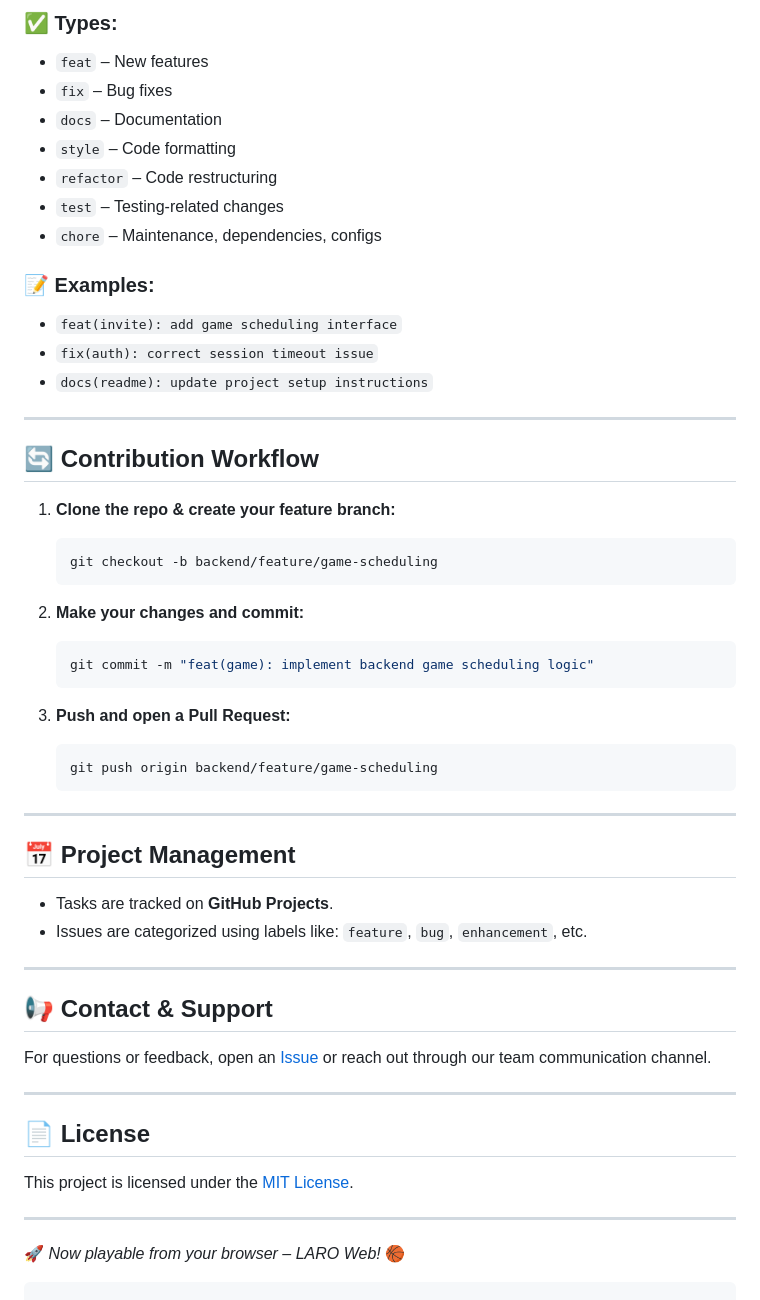
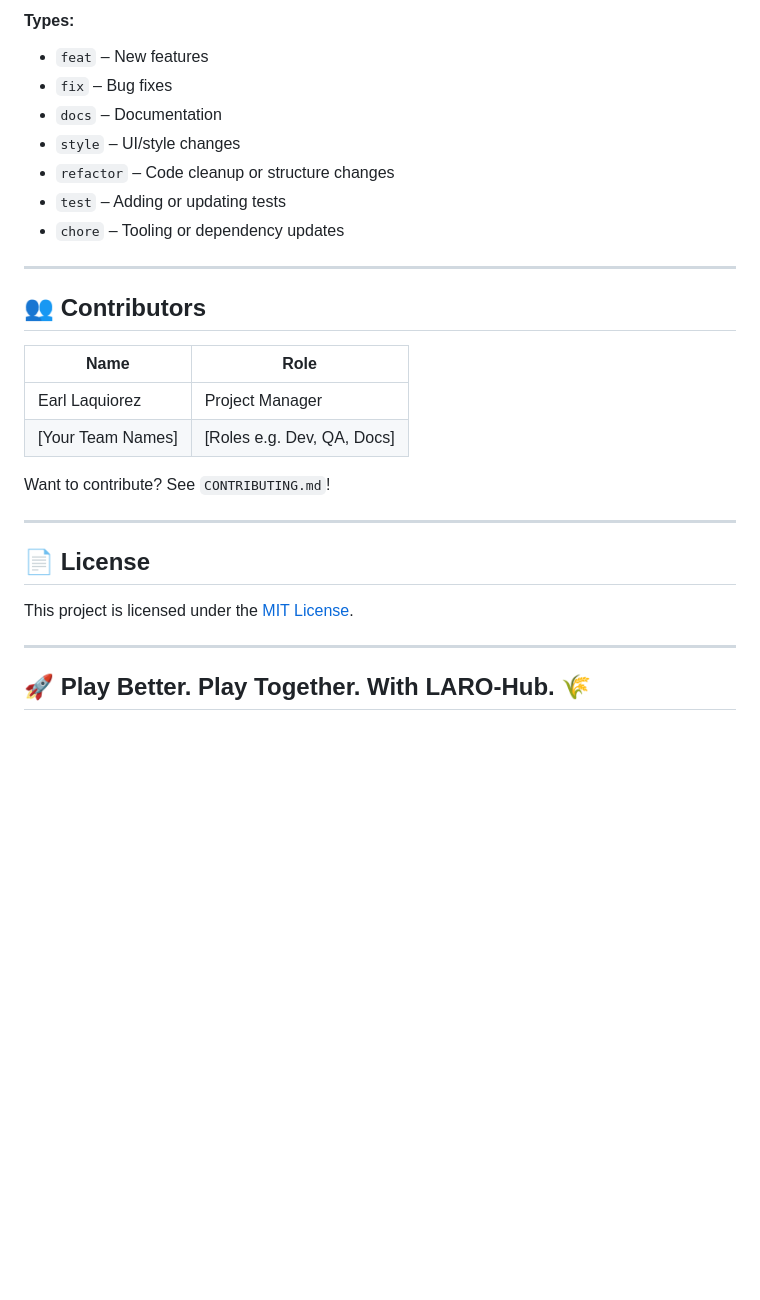
Before and after one commit to EjLaquiorez/LARO-Hub, a Markdown page: README.md, the part around one of its changes. GitHub-like rendering; blank space fills up the shorter version.

````diff
--- a/README.md
+++ b/README.md
@@ -113,58 +125,30 @@ Use this format:
 ```
 
-### ✅ Types:
+#### Types:
 - `feat` – New features
 - `fix` – Bug fixes
 - `docs` – Documentation
-- `style` – Code formatting
-- `refactor` – Code restructuring
-- `test` – Testing-related changes
-- `chore` – Maintenance, dependencies, configs
-
-### 📝 Examples:
-- `feat(invite): add game scheduling interface`
-- `fix(auth): correct session timeout issue`
-- `docs(readme): update project setup instructions`
+- `style` – UI/style changes
+- `refactor` – Code cleanup or structure changes
+- `test` – Adding or updating tests
+- `chore` – Tooling or dependency updates
 
 ---
 
-## 🔄 Contribution Workflow
+## 👥 Contributors
 
-1. **Clone the repo & create your feature branch:**
-   ```bash
-   git checkout -b backend/feature/game-scheduling
-   ```
+| Name              | Role                |
+|-------------------|---------------------|
+| Earl Laquiorez    | Project Manager     |
+| [Your Team Names] | [Roles e.g. Dev, QA, Docs] |
 
-2. **Make your changes and commit:**
-   ```bash
-   git commit -m "feat(game): implement backend game scheduling logic"
-   ```
-
-3. **Push and open a Pull Request:**
-   ```bash
-   git push origin backend/feature/game-scheduling
-   ```
-
----
-
-## 📅 Project Management
-
-- Tasks are tracked on **GitHub Projects**.
-- Issues are categorized using labels like: `feature`, `bug`, `enhancement`, etc.
-
----
-
-## 📢 Contact & Support
-
-For questions or feedback, open an [Issue](https://github.com/EjLaquiorez/LARO-Web/issues) or reach out through our team communication channel.
+Want to contribute? See `CONTRIBUTING.md`!
 
 ---
 
 ## 📄 License
-
 This project is licensed under the [MIT License](LICENSE).
 
 ---
 
-🚀 *Now playable from your browser – LARO Web!* 🏀
-```
+## 🚀 Play Better. Play Together. With LARO-Hub. 🌾
````
Also changed, not shown: other parts of README.md (+82 -70 lines).
